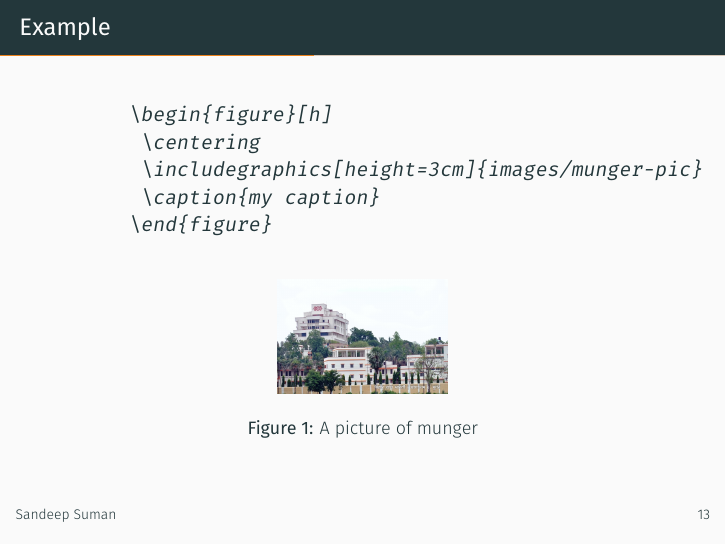
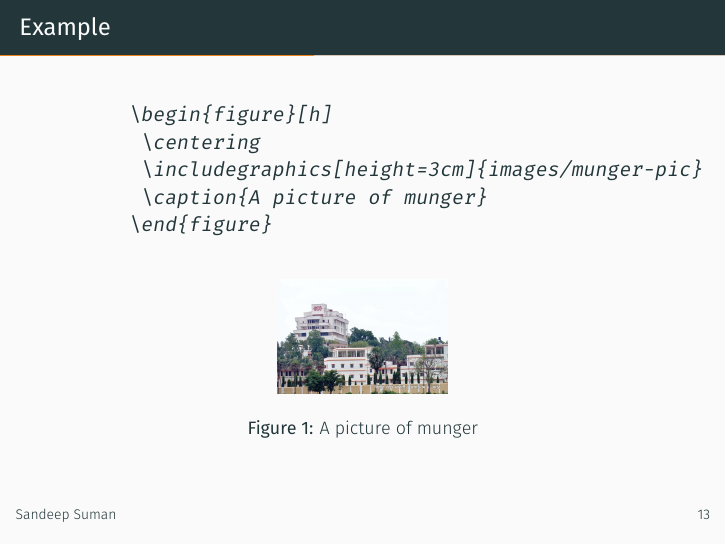
Before and after one commit to infimath/latex-presentation, LaTeX slides (demo.tex): page 29 of 55. Compiled offline with XeLaTeX; a missing font is replaced by an installed copy or a similar font.

Commit message:
adding caption.

```diff
--- a/demo.tex
+++ b/demo.tex
@@ -291,7 +291,7 @@ To include a figure in {\LaTeX } we have to use \textbf{graphicx} package, and a
       \begin{figure}[h]
        \centering
        \includegraphics[height=3cm]{images/munger-pic}
-       \caption{my caption}
+       \caption{A picture of munger}
       \end{figure}
 \end{verbatim}
 
```
Also changed, not shown: demo.pdf.
